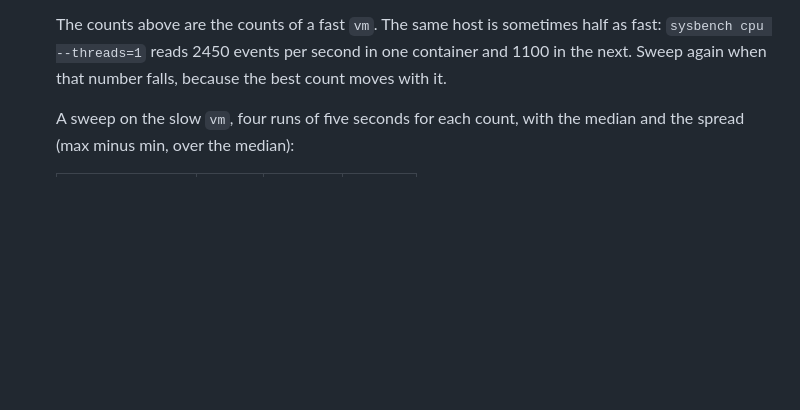
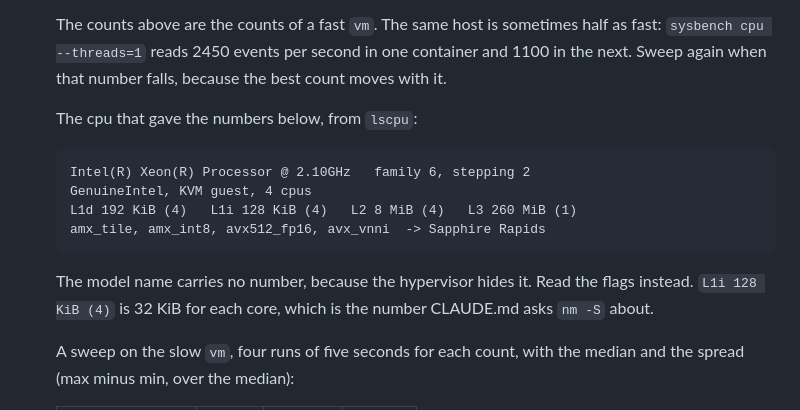
Before and after one commit to Asmod4n/webmachine-mruby, a Markdown page: bench/how-to-measure.md, the part around the change. GitHub-like rendering; blank space fills up the shorter version.

Commit message:
bench: name the cpu that gave the slow vm numbers
The hypervisor hides the model number, so the flags name the part:
amx_tile and avx512_fp16 are Sapphire Rapids. The cache line records
32 KiB of L1i for each core, which is what nm -S is read against.

```diff
--- a/bench/how-to-measure.md
+++ b/bench/how-to-measure.md
@@ -52,6 +52,17 @@ before you read the rate.
    sometimes half as fast: `sysbench cpu --threads=1` reads 2450 events
    per second in one container and 1100 in the next. Sweep again when
    that number falls, because the best count moves with it.
+
+   The cpu that gave the numbers below, from `lscpu`:
+
+       Intel(R) Xeon(R) Processor @ 2.10GHz   family 6, stepping 2
+       GenuineIntel, KVM guest, 4 cpus
+       L1d 192 KiB (4)   L1i 128 KiB (4)   L2 8 MiB (4)   L3 260 MiB (1)
+       amx_tile, amx_int8, avx512_fp16, avx_vnni  -> Sapphire Rapids
+
+   The model name carries no number, because the hypervisor hides it.
+   Read the flags instead. `L1i 128 KiB (4)` is 32 KiB for each core,
+   which is the number CLAUDE.md asks `nm -S` about.
 
    A sweep on the slow `vm`, four runs of five seconds for each count,
    with the median and the spread (max minus min, over the median):
```
